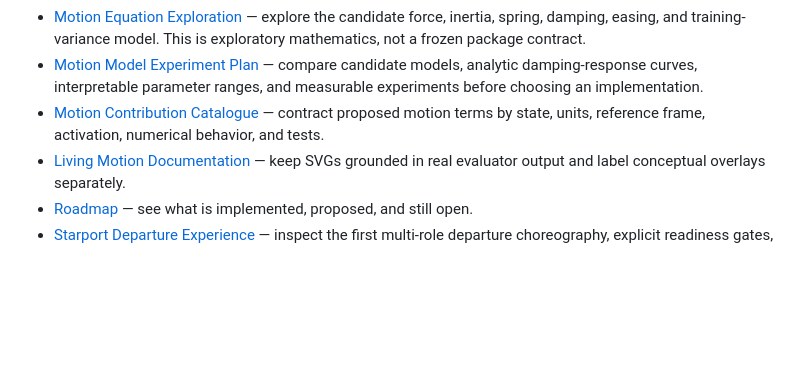
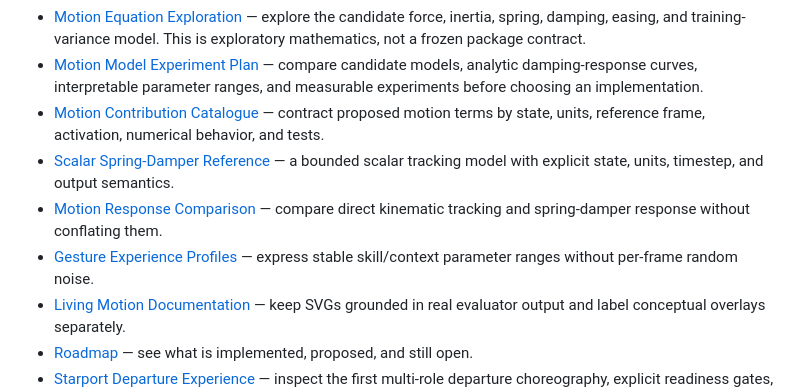
Before and after one commit to TrentBest/TheSingularityWorkshop.Gestures, a Markdown page: README.md, the part around the change. GitHub-like rendering; blank space fills up the shorter version.

Commit message:
Document motion response reference in README.md

```diff
--- a/README.md
+++ b/README.md
@@ -94,6 +94,9 @@ This is a source-repository verification path, not a claim that the package has
 - [Motion Equation Exploration](docs/MOTION_EQUATION_EXPLORATION.md) — explore the candidate force, inertia, spring, damping, easing, and training-variance model. This is exploratory mathematics, not a frozen package contract.
 - [Motion Model Experiment Plan](docs/MOTION_MODEL_EXPERIMENT_PLAN.md) — compare candidate models, analytic damping-response curves, interpretable parameter ranges, and measurable experiments before choosing an implementation.
 - [Motion Contribution Catalogue](docs/MOTION_CONTRIBUTION_CATALOGUE.md) — contract proposed motion terms by state, units, reference frame, activation, numerical behavior, and tests.
+- [Scalar Spring-Damper Reference](docs/SCALAR_SPRING_DAMPER_REFERENCE.md) — a bounded scalar tracking model with explicit state, units, timestep, and output semantics.
+- [Motion Response Comparison](docs/MOTION_RESPONSE_COMPARISON.md) — compare direct kinematic tracking and spring-damper response without conflating them.
+- [Gesture Experience Profiles](docs/GESTURE_EXPERIENCE_PROFILES.md) — express stable skill/context parameter ranges without per-frame random noise.
 - [Living Motion Documentation](docs/LIVING_MOTION_DOCUMENTATION.md) — keep SVGs grounded in real evaluator output and label conceptual overlays separately.
 - [Roadmap](docs/ROADMAP.md) — see what is implemented, proposed, and still open.
 - [Starport Departure Experience](docs/STARPORT_DEPARTURE_EXPERIENCE.md) — inspect the first multi-role departure choreography, explicit readiness gates, failure paths, and WebPageLLM handoff.
```
